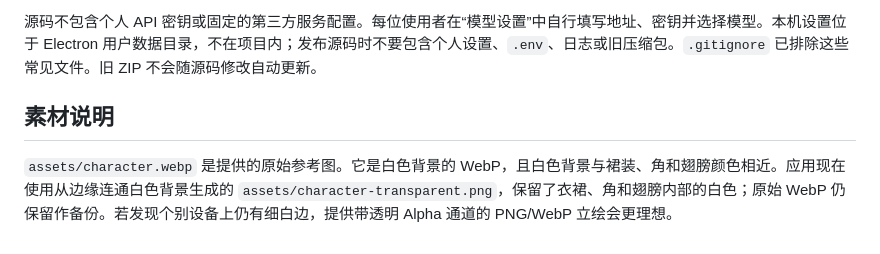
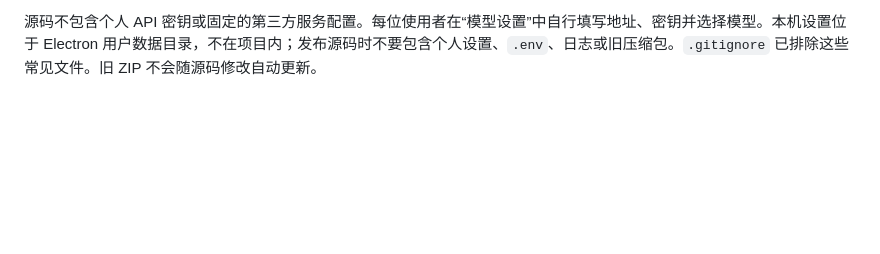
Before and after one commit to DaledLx/Desktop-pet, a Markdown page: README.md, the part around the change. Rendered like a GitHub page; blank space fills up the shorter version.

Commit message:
Remove asset description section from README
Removed the section about asset description in README.

```diff
--- a/README.md
+++ b/README.md
@@ -58,7 +58,3 @@ npm.cmd test
 如果显示“无法连接模型服务”，检查所填域名的 DNS、网络和代理设置。如果显示 `No gateway route matched`，检查接口地址和供应商支持的路径；该错误本身不能确认密钥是否有效。HTTP 401/403 通常需要检查密钥和访问权限。
 
 源码不包含个人 API 密钥或固定的第三方服务配置。每位使用者在“模型设置”中自行填写地址、密钥并选择模型。本机设置位于 Electron 用户数据目录，不在项目内；发布源码时不要包含个人设置、`.env`、日志或旧压缩包。`.gitignore` 已排除这些常见文件。旧 ZIP 不会随源码修改自动更新。
-
-## 素材说明
-
-`assets/character.webp` 是提供的原始参考图。它是白色背景的 WebP，且白色背景与裙装、角和翅膀颜色相近。应用现在使用从边缘连通白色背景生成的 `assets/character-transparent.png`，保留了衣裙、角和翅膀内部的白色；原始 WebP 仍保留作备份。若发现个别设备上仍有细白边，提供带透明 Alpha 通道的 PNG/WebP 立绘会更理想。
```
